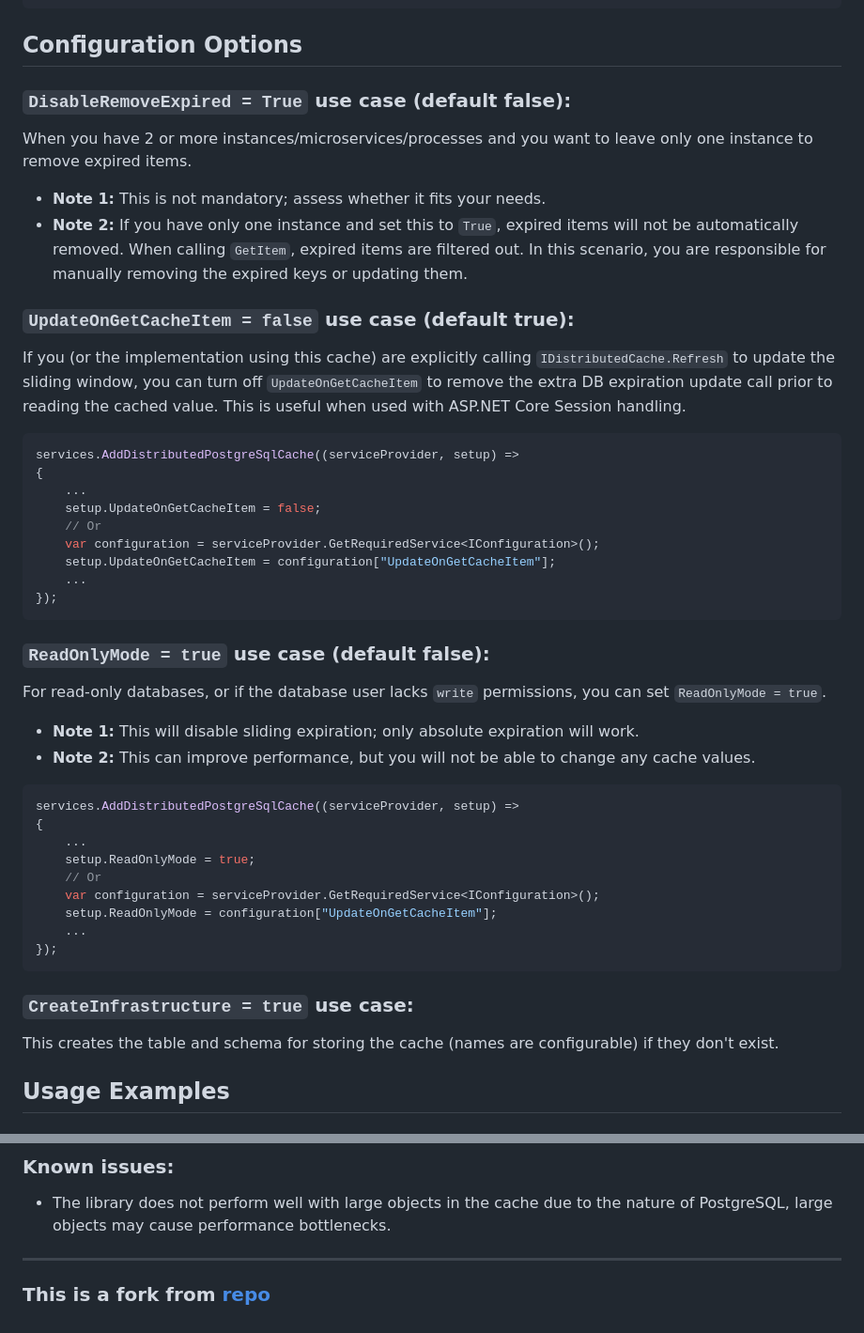
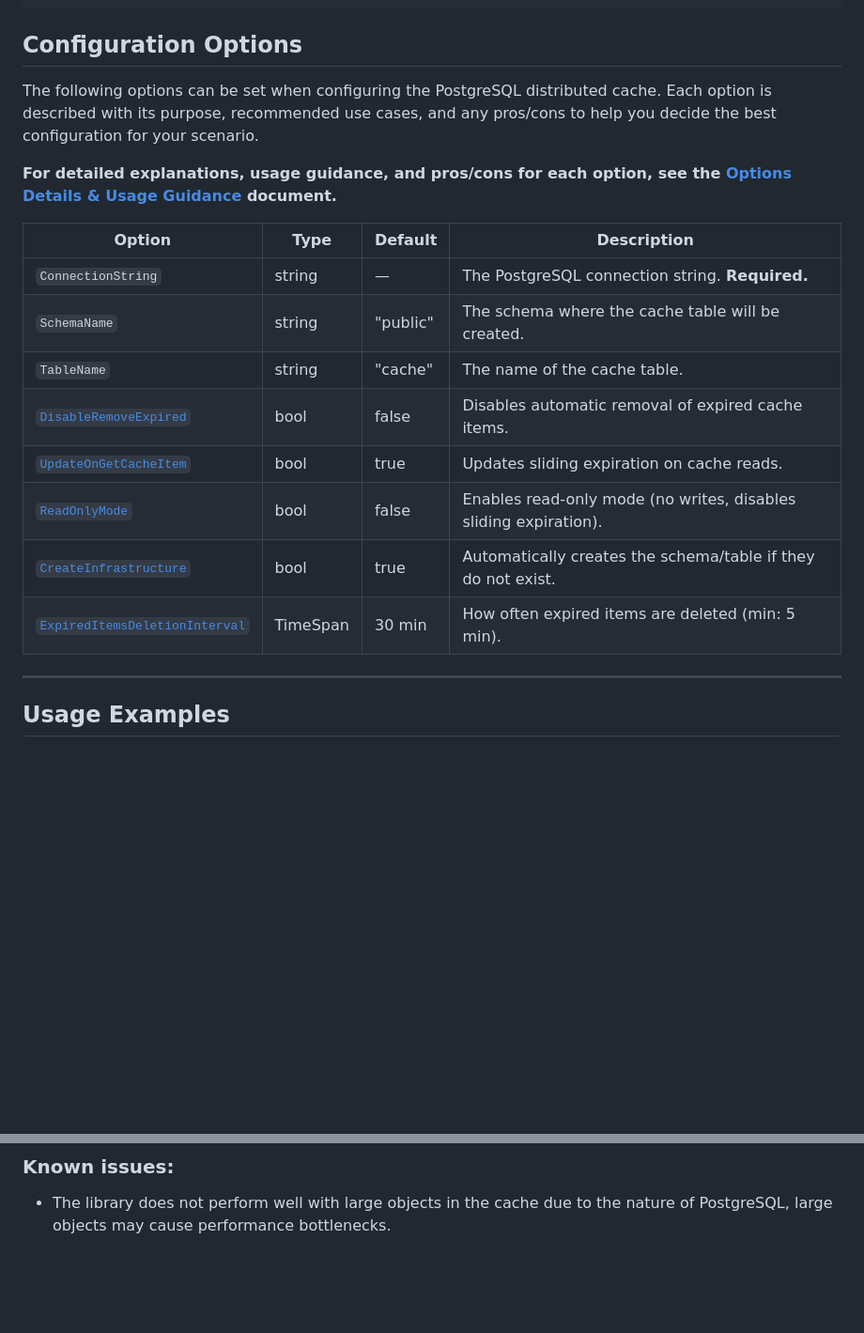
Before and after one commit to leonibr/community-extensions-cache-postgres, a Markdown page: README.md, 2 parts joined by grey strips. Shown: that part at 94% size. GitHub-like rendering; blank space fills up the shorter version.

````diff
--- a/README.md
+++ b/README.md
@@ -101,51 +101,22 @@ IConfigureOptions<PostgreSqlCacheOptions>
 
 ## Configuration Options
 
-### `DisableRemoveExpired = True` use case (default false):
+The following options can be set when configuring the PostgreSQL distributed cache. Each option is described with its purpose, recommended use cases, and any pros/cons to help you decide the best configuration for your scenario.
 
-When you have 2 or more instances/microservices/processes and you want to leave only one instance to remove expired items.
+**For detailed explanations, usage guidance, and pros/cons for each option, see the [Options Details & Usage Guidance](docs/OptionsDetails.md) document.**
 
-- **Note 1:** This is not mandatory; assess whether it fits your needs.
-- **Note 2:** If you have only one instance and set this to `True`, expired items will not be automatically removed. When calling `GetItem`, expired items are filtered out. In this scenario, you are responsible for manually removing the expired keys or updating them.
+| Option                                                                                  | Type     | Default  | Description                                                      |
+| --------------------------------------------------------------------------------------- | -------- | -------- | ---------------------------------------------------------------- |
+| `ConnectionString`                                                                      | string   | —        | The PostgreSQL connection string. **Required.**                  |
+| `SchemaName`                                                                            | string   | "public" | The schema where the cache table will be created.                |
+| `TableName`                                                                             | string   | "cache"  | The name of the cache table.                                     |
+| [`DisableRemoveExpired`](docs/OptionsDetails.md#1-disableremoveexpired)                 | bool     | false    | Disables automatic removal of expired cache items.               |
+| [`UpdateOnGetCacheItem`](docs/OptionsDetails.md#2-updateongetcacheitem)                 | bool     | true     | Updates sliding expiration on cache reads.                       |
+| [`ReadOnlyMode`](docs/OptionsDetails.md#3-readonlymode)                                 | bool     | false    | Enables read-only mode (no writes, disables sliding expiration). |
+| [`CreateInfrastructure`](docs/OptionsDetails.md#4-createinfrastructure)                 | bool     | true     | Automatically creates the schema/table if they do not exist.     |
+| [`ExpiredItemsDeletionInterval`](docs/OptionsDetails.md#5-expireditemsdeletioninterval) | TimeSpan | 30 min   | How often expired items are deleted (min: 5 min).                |
 
-### `UpdateOnGetCacheItem = false` use case (default true):
-
-If you (or the implementation using this cache) are explicitly calling `IDistributedCache.Refresh` to update the sliding window, you can turn off `UpdateOnGetCacheItem` to remove the extra DB expiration update call prior to reading the cached value. This is useful when used with ASP.NET Core Session handling.
-
-```csharp
-services.AddDistributedPostgreSqlCache((serviceProvider, setup) =>
-{
-    ...
-    setup.UpdateOnGetCacheItem = false;
-    // Or
-    var configuration = serviceProvider.GetRequiredService<IConfiguration>();
-    setup.UpdateOnGetCacheItem = configuration["UpdateOnGetCacheItem"];
-    ...
-});
-```
-
-### `ReadOnlyMode = true` use case (default false):
-
-For read-only databases, or if the database user lacks `write` permissions, you can set `ReadOnlyMode = true`.
-
-- **Note 1:** This will disable sliding expiration; only absolute expiration will work.
-- **Note 2:** This can improve performance, but you will not be able to change any cache values.
-
-```csharp
-services.AddDistributedPostgreSqlCache((serviceProvider, setup) =>
-{
-    ...
-    setup.ReadOnlyMode = true;
-    // Or
-    var configuration = serviceProvider.GetRequiredService<IConfiguration>();
-    setup.ReadOnlyMode = configuration["UpdateOnGetCacheItem"];
-    ...
-});
-```
-
-### `CreateInfrastructure = true` use case:
-
-This creates the table and schema for storing the cache (names are configurable) if they don't exist.
+---
 
 ## Usage Examples
 
@@ -372,7 +343,3 @@ Please check the [Github issues page](https://github.com/leonibr/community-exten
 ### Known issues:
 
 - The library does not perform well with large objects in the cache due to the nature of PostgreSQL, large objects may cause performance bottlenecks.
-
----
-
-### This is a fork from [repo](https://github.com/wullemsb/Extensions.Caching.PostgreSQL)
````
Also changed, not shown: other parts of README.md (+20 -20 lines), docs/OptionsDetails.md (added, +102 -0 lines).
